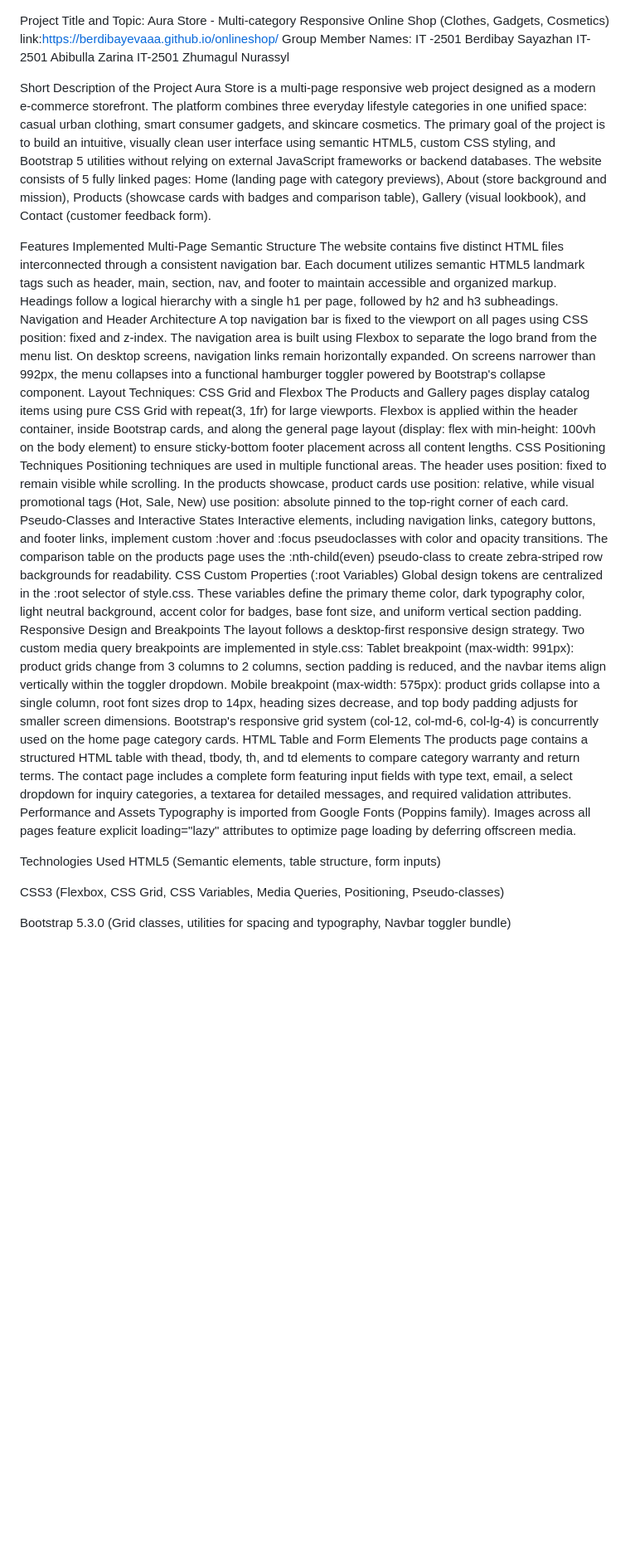
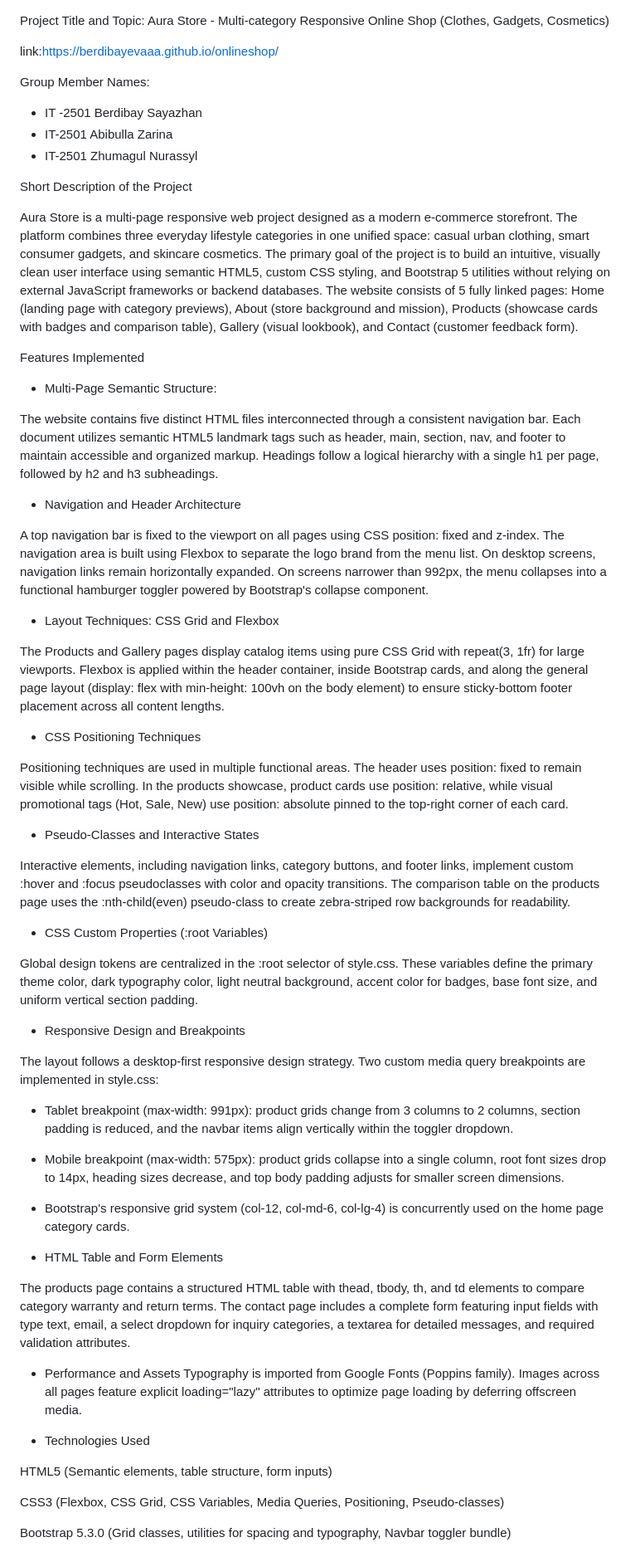
Before and after one commit to Berdibayevaaa/onlineshop, a Markdown page: README.md, the part around the change. Shown at 83% size. Drawn GitHub-style; blank space fills up the shorter version.

Commit message:
Revise project details and features in README.md
Updated project description and features in README.md to provide a clearer overview of the Aura Store project, including group member names and detailed implementation features.

```diff
--- a/README.md
+++ b/README.md
@@ -1,37 +1,79 @@
 Project Title and Topic: Aura Store - Multi-category Responsive Online Shop (Clothes, Gadgets, Cosmetics)
+
+
 link:https://berdibayevaaa.github.io/onlineshop/
-Group Member Names: IT -2501 Berdibay Sayazhan
-                    IT-2501 Abibulla Zarina
-                    IT-2501 Zhumagul Nurassyl
 
-Short Description of the Project
+
+ Group Member Names:
+* IT -2501 Berdibay Sayazhan
+* IT-2501 Abibulla Zarina
+* IT-2501 Zhumagul Nurassyl
+
+
+ Short Description of the Project
+
 Aura Store is a multi-page responsive web project designed as a modern e-commerce storefront. The platform combines three everyday lifestyle categories in one unified space: casual urban clothing, smart consumer gadgets, and skincare cosmetics. The primary goal of the project is to build an intuitive, visually clean user interface using semantic HTML5, custom CSS styling, and Bootstrap 5 utilities without relying on external JavaScript frameworks or backend databases. The website consists of 5 fully linked pages: Home (landing page with category previews), About (store background and mission), Products (showcase cards with badges and comparison table), Gallery (visual lookbook), and Contact (customer feedback form).
 
-Features Implemented
-Multi-Page Semantic Structure
+
+ Features Implemented
+
+
+* Multi-Page Semantic Structure:
+
+
 The website contains five distinct HTML files interconnected through a consistent navigation bar. Each document utilizes semantic HTML5 landmark tags such as header, main, section, nav, and footer to maintain accessible and organized markup. Headings follow a logical hierarchy with a single h1 per page, followed by h2 and h3 subheadings.
-Navigation and Header Architecture
+
+
+ * Navigation and Header Architecture
+
+
 A top navigation bar is fixed to the viewport on all pages using CSS position: fixed and z-index. The navigation area is built using Flexbox to separate the logo brand from the menu list. On desktop screens, navigation links remain horizontally expanded. On screens narrower than 992px, the menu collapses into a functional hamburger toggler powered by Bootstrap's collapse component.
-Layout Techniques: CSS Grid and Flexbox
+
+
+* Layout Techniques: CSS Grid and Flexbox
+
+
 The Products and Gallery pages display catalog items using pure CSS Grid with repeat(3, 1fr) for large viewports. Flexbox is applied within the header container, inside Bootstrap cards, and along the general page layout (display: flex with min-height: 100vh on the body element) to ensure sticky-bottom footer placement across all content lengths.
-CSS Positioning Techniques
+
+
+* CSS Positioning Techniques
+
+
 Positioning techniques are used in multiple functional areas. The header uses position: fixed to remain visible while scrolling. In the products showcase, product cards use position: relative, while visual promotional tags (Hot, Sale, New) use position: absolute pinned to the top-right corner of each card.
-Pseudo-Classes and Interactive States
+
+
+* Pseudo-Classes and Interactive States
+
+
 Interactive elements, including navigation links, category buttons, and footer links, implement custom :hover and :focus pseudoclasses with color and opacity transitions. The comparison table on the products page uses the :nth-child(even) pseudo-class to create zebra-striped row backgrounds for readability.
-CSS Custom Properties (:root Variables)
+
+
+* CSS Custom Properties (:root Variables)
+
+
 Global design tokens are centralized in the :root selector of style.css. These variables define the primary theme color, dark typography color, light neutral background, accent color for badges, base font size, and uniform vertical section padding.
-Responsive Design and Breakpoints
+
+
+* Responsive Design and Breakpoints
+
 The layout follows a desktop-first responsive design strategy. Two custom media query breakpoints are implemented in style.css:
-Tablet breakpoint (max-width: 991px): product grids change from 3 columns to 2 columns, section padding is reduced, and the navbar items align vertically within the toggler dropdown.
-Mobile breakpoint (max-width: 575px): product grids collapse into a single column, root font sizes drop to 14px, heading sizes decrease, and top body padding adjusts for smaller screen dimensions.
-Bootstrap's responsive grid system (col-12, col-md-6, col-lg-4) is concurrently used on the home page category cards.
-HTML Table and Form Elements
+ * Tablet breakpoint (max-width: 991px): product grids change from 3 columns to 2 columns, section padding is reduced, and the navbar items align vertically within the toggler dropdown.
+ * Mobile breakpoint (max-width: 575px): product grids collapse into a single column, root font sizes drop to 14px, heading sizes decrease, and top body padding adjusts for smaller screen dimensions.
+ * Bootstrap's responsive grid system (col-12, col-md-6, col-lg-4) is concurrently used on the home page category cards.
+
+
+* HTML Table and Form Elements
+
+
 The products page contains a structured HTML table with thead, tbody, th, and td elements to compare category warranty and return terms. The contact page includes a complete form featuring input fields with type text, email, a select dropdown for inquiry categories, a textarea for detailed messages, and required validation attributes.
-Performance and Assets
+
+
+* Performance and Assets
 Typography is imported from Google Fonts (Poppins family). Images across all pages feature explicit loading="lazy" attributes to optimize page loading by deferring offscreen media.
 
 
-Technologies Used
+* Technologies Used
+
 HTML5 (Semantic elements, table structure, form inputs)
 
 CSS3 (Flexbox, CSS Grid, CSS Variables, Media Queries, Positioning, Pseudo-classes)
```
